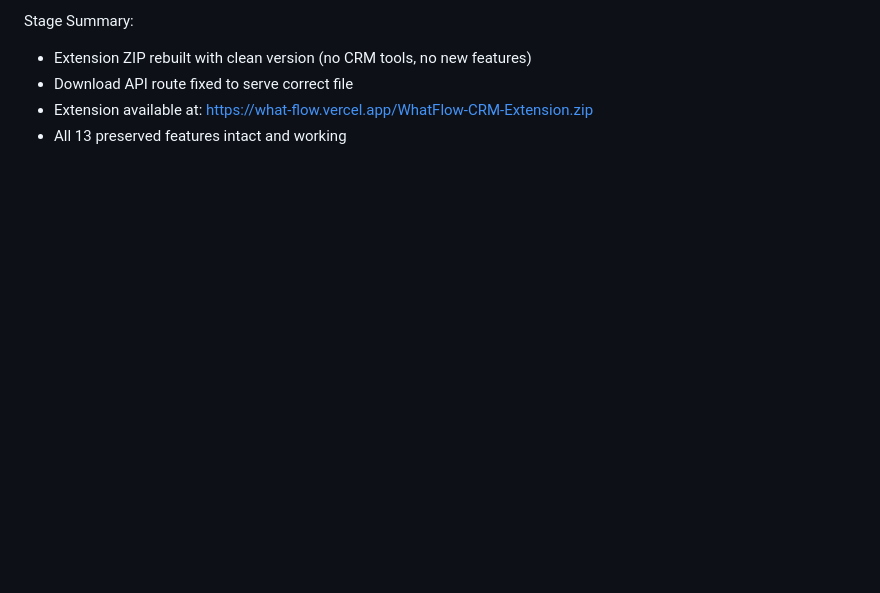
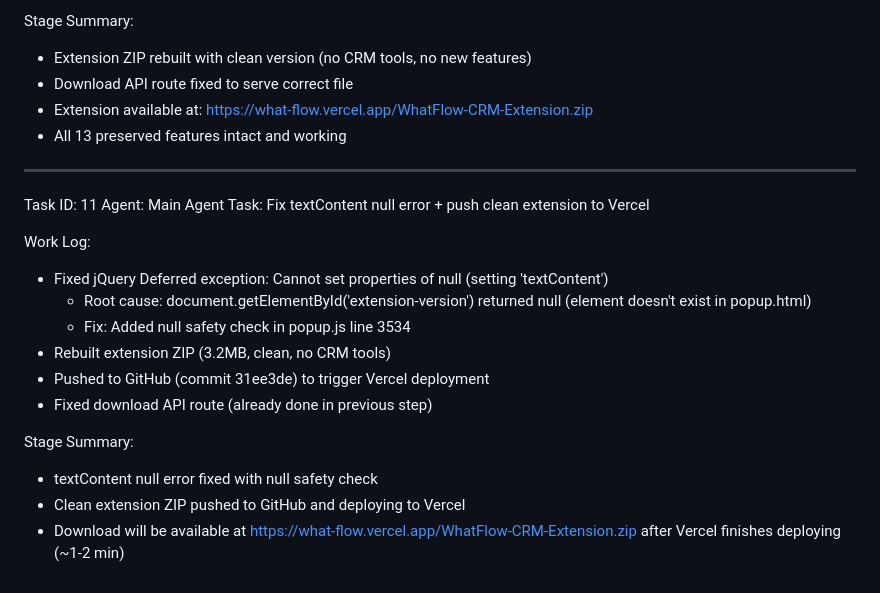
Before and after one commit to WhatFlow-CRM/WhatFlow, a Markdown page: worklog.md, the part around the change. GitHub-like rendering; blank space fills up the shorter version.

Commit message:
172f418a-2049-4d60-892d-4adedcc1769f

```diff
--- a/worklog.md
+++ b/worklog.md
@@ -660,3 +660,21 @@ Stage Summary:
 - Download API route fixed to serve correct file
 - Extension available at: https://what-flow.vercel.app/WhatFlow-CRM-Extension.zip
 - All 13 preserved features intact and working
+
+---
+Task ID: 11
+Agent: Main Agent
+Task: Fix textContent null error + push clean extension to Vercel
+
+Work Log:
+- Fixed jQuery Deferred exception: Cannot set properties of null (setting 'textContent')
+  - Root cause: document.getElementById('extension-version') returned null (element doesn't exist in popup.html)
+  - Fix: Added null safety check in popup.js line 3534
+- Rebuilt extension ZIP (3.2MB, clean, no CRM tools)
+- Pushed to GitHub (commit 31ee3de) to trigger Vercel deployment
+- Fixed download API route (already done in previous step)
+
+Stage Summary:
+- textContent null error fixed with null safety check
+- Clean extension ZIP pushed to GitHub and deploying to Vercel
+- Download will be available at https://what-flow.vercel.app/WhatFlow-CRM-Extension.zip after Vercel finishes deploying (~1-2 min)
```
